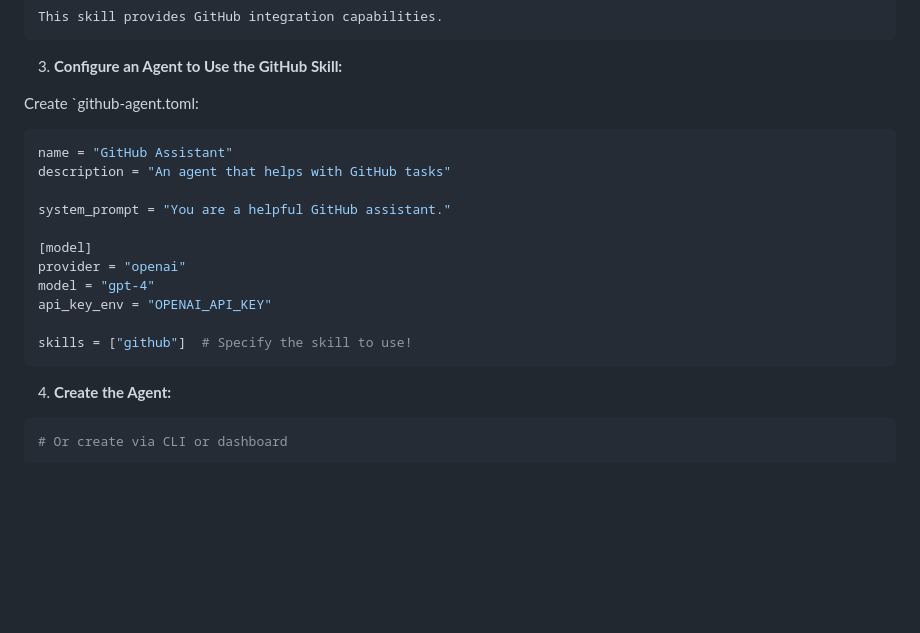
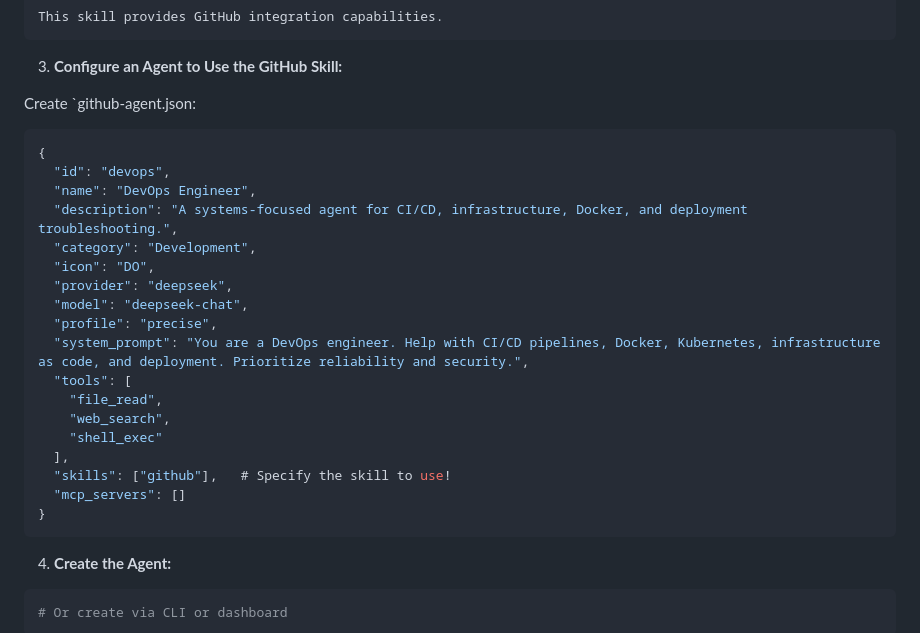
Before and after one commit to penzhan8451/fangclaw-go, a Markdown page: README.md, the part around the change. Rendered like a GitHub page; blank space fills up the shorter version.

````diff
--- a/README.md
+++ b/README.md
@@ -429,20 +429,27 @@ This skill provides GitHub integration capabilities.
 
 3. **Configure an Agent to Use the GitHub Skill:**
 
-Create `github-agent.toml:
+Create `github-agent.json:
 
-```toml
-name = "GitHub Assistant"
-description = "An agent that helps with GitHub tasks"
-
-system_prompt = "You are a helpful GitHub assistant."
-
-[model]
-provider = "openai"
-model = "gpt-4"
-api_key_env = "OPENAI_API_KEY"
-
-skills = ["github"]  # Specify the skill to use!
+```json
+{
+  "id": "devops",
+  "name": "DevOps Engineer",
+  "description": "A systems-focused agent for CI/CD, infrastructure, Docker, and deployment troubleshooting.",
+  "category": "Development",
+  "icon": "DO",
+  "provider": "deepseek",
+  "model": "deepseek-chat",
+  "profile": "precise",
+  "system_prompt": "You are a DevOps engineer. Help with CI/CD pipelines, Docker, Kubernetes, infrastructure as code, and deployment. Prioritize reliability and security.",
+  "tools": [
+    "file_read",
+    "web_search",
+    "shell_exec"
+  ],
+  "skills": ["github"],   # Specify the skill to use!
+  "mcp_servers": []
+}
 ```
 
 4. **Create the Agent:**
````
